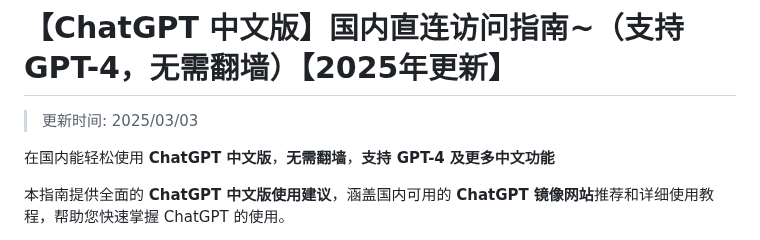
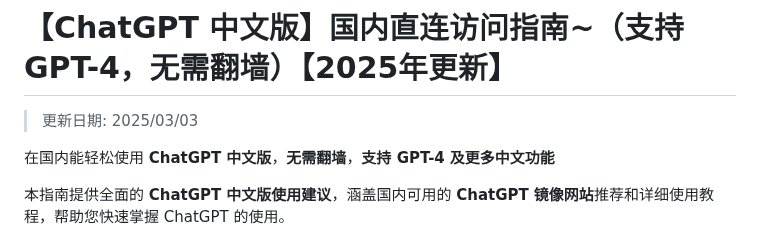
Before and after one commit to chatgpt-chinese/ChatGPT4, a Markdown page: README.md, the part around the change. Drawn GitHub-style.

```diff
--- a/README.md
+++ b/README.md
@@ -1,6 +1,6 @@
 # 【ChatGPT 中文版】国内直连访问指南~（支持 GPT-4，无需翻墙）【2025年更新】
 
->更新时间: 2025/03/03
+>更新日期: 2025/03/03
 
 在国内能轻松使用 **ChatGPT 中文版**，**无需翻墙**，**支持 GPT-4 及更多中文功能**
 
```
